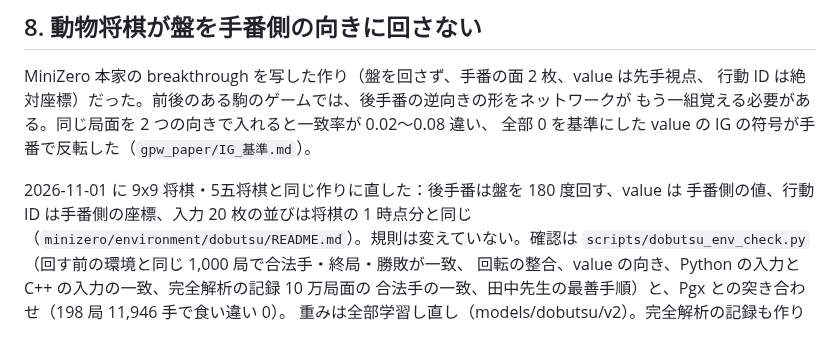
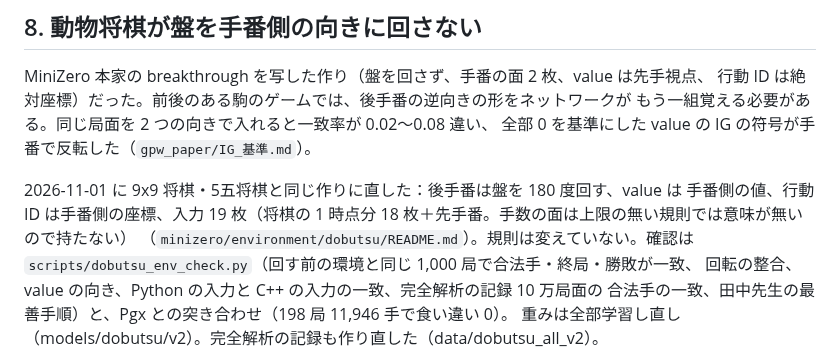
Before and after one commit to riririnn/restnet, a Markdown page: mdfolder/known_bugs.md, the part around the change. Drawn GitHub-style.

Commit message:
docs: known bug #8 notes the 19 planes
Co-Authored-By: Claude Fable 5.1 <noreply@anthropic.com>

```diff
--- a/mdfolder/known_bugs.md
+++ b/mdfolder/known_bugs.md
@@ -763,7 +763,7 @@ MiniZero 本家の breakthrough を写した作り（盤を回さず、手番の
 全部 0 を基準にした value の IG の符号が手番で反転した（`gpw_paper/IG_基準.md`）。
 
 2026-11-01 に 9x9 将棋・5五将棋と同じ作りに直した：後手番は盤を 180 度回す、value は
-手番側の値、行動 ID は手番側の座標、入力 20 枚の並びは将棋の 1 時点分と同じ
+手番側の値、行動 ID は手番側の座標、入力 19 枚（将棋の 1 時点分 18 枚＋先手番。手数の面は上限の無い規則では意味が無いので持たない）
 （`minizero/environment/dobutsu/README.md`）。規則は変えていない。確認は
 `scripts/dobutsu_env_check.py`（回す前の環境と同じ 1,000 局で合法手・終局・勝敗が一致、
 回転の整合、value の向き、Python の入力と C++ の入力の一致、完全解析の記録 10 万局面の
```
